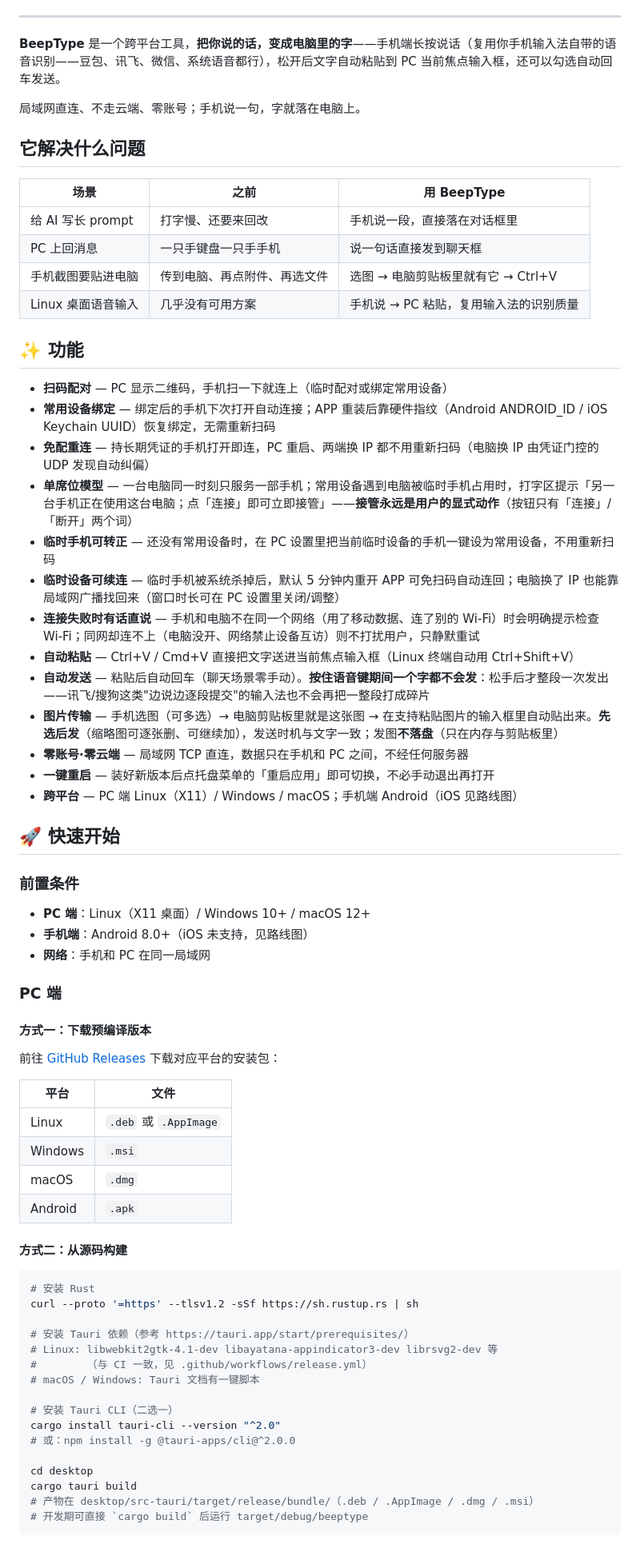
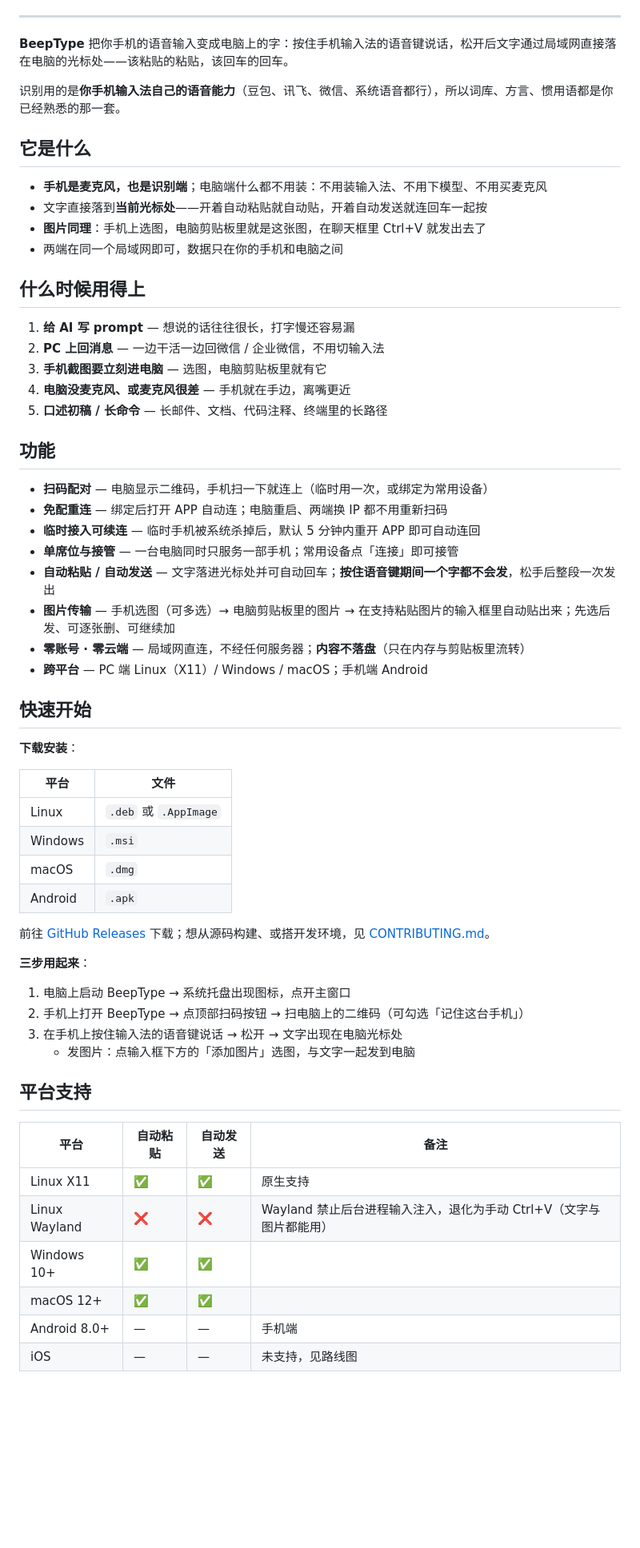
Before and after one commit to jihonghe/beeptype, a Markdown page: README.md, the part around one of its changes. Shown at 80% size. GitHub-like rendering; blank space fills up the shorter version.

````diff
--- a/README.md
+++ b/README.md
@@ -12,48 +16,39 @@
 
 ---
 
-**BeepType** 是一个跨平台工具，**把你说的话，变成电脑里的字**——手机端长按说话（复用你手机输入法自带的语音识别——豆包、讯飞、微信、系统语音都行），松开后文字自动粘贴到 PC 当前焦点输入框，还可以勾选自动回车发送。
+**BeepType** 把你手机的语音输入变成电脑上的字：按住手机输入法的语音键说话，松开后文字通过局域网直接落在电脑的光标处——该粘贴的粘贴，该回车的回车。
 
-局域网直连、不走云端、零账号；手机说一句，字就落在电脑上。
+识别用的是**你手机输入法自己的语音能力**（豆包、讯飞、微信、系统语音都行），所以词库、方言、惯用语都是你已经熟悉的那一套。
 
-## 它解决什么问题
+## 它是什么
 
-| 场景 | 之前 | 用 BeepType |
-|---|---|---|
-| 给 AI 写长 prompt | 打字慢、还要来回改 | 手机说一段，直接落在对话框里 |
-| PC 上回消息 | 一只手键盘一只手手机 | 说一句话直接发到聊天框 |
-| 手机截图要贴进电脑 | 传到电脑、再点附件、再选文件 | 选图 → 电脑剪贴板里就有它 → Ctrl+V |
-| Linux 桌面语音输入 | 几乎没有可用方案 | 手机说 → PC 粘贴，复用输入法的识别质量 |
+- **手机是麦克风，也是识别端**；电脑端什么都不用装：不用装输入法、不用下模型、不用买麦克风
+- 文字直接落到**当前光标处**——开着自动粘贴就自动贴，开着自动发送就连回车一起按
+- **图片同理**：手机上选图，电脑剪贴板里就是这张图，在聊天框里 Ctrl+V 就发出去了
+- 两端在同一个局域网即可，数据只在你的手机和电脑之间
 
-## ✨ 功能
+## 什么时候用得上
 
-- **扫码配对** — PC 显示二维码，手机扫一下就连上（临时配对或绑定常用设备）
-- **常用设备绑定** — 绑定后的手机下次打开自动连接；APP 重装后靠硬件指纹（Android ANDROID_ID / iOS Keychain UUID）恢复绑定，无需重新扫码
-- **免配重连** — 持长期凭证的手机打开即连，PC 重启、两端换 IP 都不用重新扫码（电脑换 IP 由凭证门控的 UDP 发现自动纠偏）
-- **单席位模型** — 一台电脑同一时刻只服务一部手机；常用设备遇到电脑被临时手机占用时，打字区提示「另一台手机正在使用这台电脑；点「连接」即可立即接管」——**接管永远是用户的显式动作**（按钮只有「连接」/「断开」两个词）
-- **临时手机可转正** — 还没有常用设备时，在 PC 设置里把当前临时设备的手机一键设为常用设备，不用重新扫码
-- **临时设备可续连** — 临时手机被系统杀掉后，默认 5 分钟内重开 APP 可免扫码自动连回；电脑换了 IP 也能靠局域网广播找回来（窗口时长可在 PC 设置里关闭/调整）
-- **连接失败时有话直说** — 手机和电脑不在同一个网络（用了移动数据、连了别的 Wi-Fi）时会明确提示检查 Wi-Fi；同网却连不上（电脑没开、网络禁止设备互访）则不打扰用户，只静默重试
-- **自动粘贴** — Ctrl+V / Cmd+V 直接把文字送进当前焦点输入框（Linux 终端自动用 Ctrl+Shift+V）
-- **自动发送** — 粘贴后自动回车（聊天场景零手动）。**按住语音键期间一个字都不会发**：松手后才整段一次发出——讯飞/搜狗这类"边说边逐段提交"的输入法也不会再把一整段打成碎片
-- **图片传输** — 手机选图（可多选）→ 电脑剪贴板里就是这张图 → 在支持粘贴图片的输入框里自动贴出来。**先选后发**（缩略图可逐张删、可继续加），发送时机与文字一致；发图**不落盘**（只在内存与剪贴板里）
-- **零账号·零云端** — 局域网 TCP 直连，数据只在手机和 PC 之间，不经任何服务器
-- **一键重启** — 装好新版本后点托盘菜单的「重启应用」即可切换，不必手动退出再打开
-- **跨平台** — PC 端 Linux（X11）/ Windows / macOS；手机端 Android（iOS 见路线图）
+1. **给 AI 写 prompt** — 想说的话往往很长，打字慢还容易漏
+2. **PC 上回消息** — 一边干活一边回微信 / 企业微信，不用切输入法
+3. **手机截图要立刻进电脑** — 选图，电脑剪贴板里就有它
+4. **电脑没麦克风、或麦克风很差** — 手机就在手边，离嘴更近
+5. **口述初稿 / 长命令** — 长邮件、文档、代码注释、终端里的长路径
 
-## 🚀 快速开始
+## 功能
 
-### 前置条件
+- **扫码配对** — 电脑显示二维码，手机扫一下就连上（临时用一次，或绑定为常用设备）
+- **免配重连** — 绑定后打开 APP 自动连；电脑重启、两端换 IP 都不用重新扫码
+- **临时接入可续连** — 临时手机被系统杀掉后，默认 5 分钟内重开 APP 即可自动连回
+- **单席位与接管** — 一台电脑同时只服务一部手机；常用设备点「连接」即可接管
+- **自动粘贴 / 自动发送** — 文字落进光标处并可自动回车；**按住语音键期间一个字都不会发**，松手后整段一次发出
+- **图片传输** — 手机选图（可多选）→ 电脑剪贴板里的图片 → 在支持粘贴图片的输入框里自动贴出来；先选后发、可逐张删、可继续加
+- **零账号 · 零云端** — 局域网直连，不经任何服务器；**内容不落盘**（只在内存与剪贴板里流转）
+- **跨平台** — PC 端 Linux（X11）/ Windows / macOS；手机端 Android
 
-- **PC 端**：Linux（X11 桌面）/ Windows 10+ / macOS 12+
-- **手机端**：Android 8.0+（iOS 未支持，见路线图）
-- **网络**：手机和 PC 在同一局域网
+## 快速开始
 
-### PC 端
-
-#### 方式一：下载预编译版本
-
-前往 [GitHub Releases](https://github.com/jihonghe/beeptype/releases) 下载对应平台的安装包：
+**下载安装**：
 
 | 平台 | 文件 |
 |------|------|
@@ -62,24 +57,23 @@
 | macOS | `.dmg` |
 | Android | `.apk` |
 
-#### 方式二：从源码构建
+前往 [GitHub Releases](https://github.com/jihonghe/beeptype/releases) 下载；想从源码构建、或搭开发环境，见 [CONTRIBUTING.md](CONTRIBUTING.md)。
 
-```bash
-# 安装 Rust
-curl --proto '=https' --tlsv1.2 -sSf https://sh.rustup.rs | sh
+**三步用起来**：
 
-# 安装 Tauri 依赖（参考 https://tauri.app/start/prerequisites/）
-# Linux: libwebkit2gtk-4.1-dev libayatana-appindicator3-dev librsvg2-dev 等
-#        （与 CI 一致，见 .github/workflows/release.yml）
-# macOS / Windows: Tauri 文档有一键脚本
+1. 电脑上启动 BeepType → 系统托盘出现图标，点开主窗口
+2. 手机上打开 BeepType → 点顶部扫码按钮 → 扫电脑上的二维码（可勾选「记住这台手机」）
+3. 在手机上按住输入法的语音键说话 → 松开 → 文字出现在电脑光标处
+   - 发图片：点输入框下方的「添加图片」选图，与文字一起发到电脑
 
-# 安装 Tauri CLI（二选一）
-cargo install tauri-cli --version "^2.0"
-# 或：npm install -g @tauri-apps/cli@^2.0.0
+## 平台支持
 
-cd desktop
-cargo tauri build
-# 产物在 desktop/src-tauri/target/release/bundle/（.deb / .AppImage / .dmg / .msi）
-# 开发期可直接 `cargo build` 后运行 target/debug/beeptype
-```
+| 平台 | 自动粘贴 | 自动发送 | 备注 |
+|---|---|---|---|
+| Linux X11 | ✅ | ✅ | 原生支持 |
+| Linux Wayland | ❌ | ❌ | Wayland 禁止后台进程输入注入，退化为手动 Ctrl+V（文字与图片都能用） |
+| Windows 10+ | ✅ | ✅ | |
+| macOS 12+ | ✅ | ✅ | |
+| Android 8.0+ | — | — | 手机端 |
+| iOS | — | — | 未支持，见路线图 |
 
````
Also changed, not shown: other parts of README.md (+19 -74 lines), docs/PRODUCT.md (+1 -1 lines).
